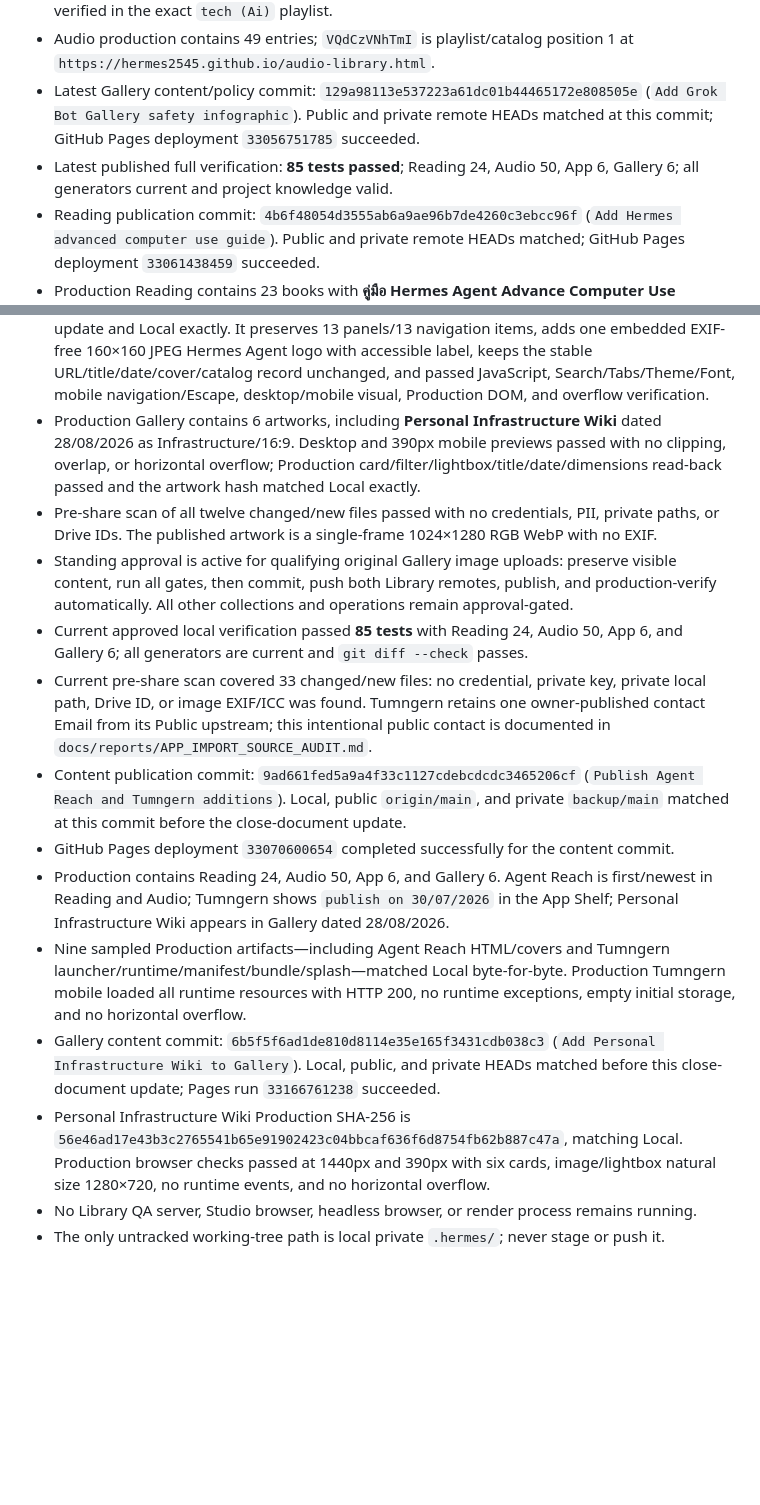
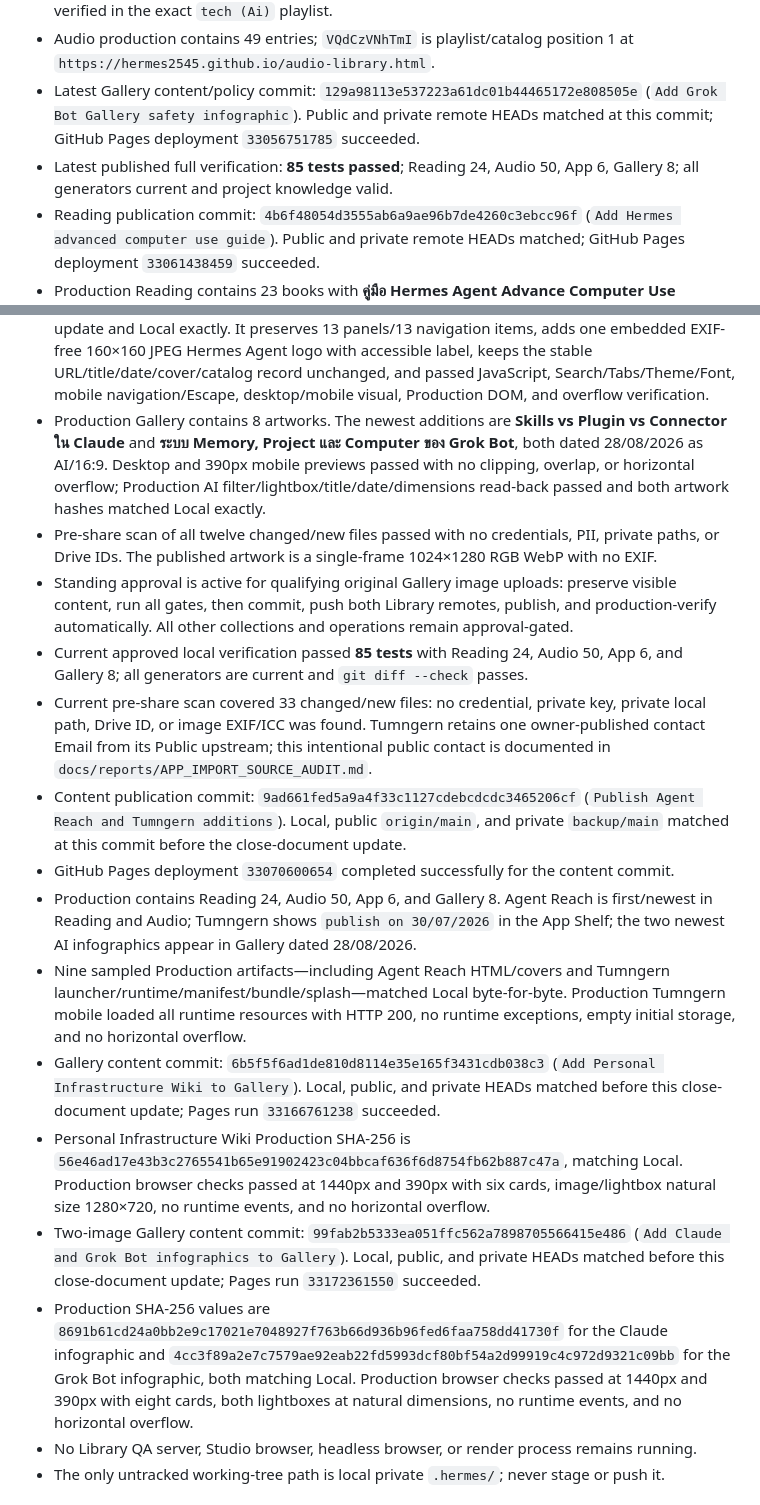
Before and after one commit to hermes2545/hermes2545.github.io, a Markdown page: docs/SESSION_HANDOFF.md, 2 parts joined by grey strips. Rendered like a GitHub page; blank space fills up the shorter version.

Commit message:
Record two Gallery infographics production verification

```diff
--- a/docs/SESSION_HANDOFF.md
+++ b/docs/SESSION_HANDOFF.md
@@ -139,23 +139,25 @@ No implementation task is pending. Agent Reach Reading/Audio and the Tumngern Ap
 - YouTube podcast `VQdCzVNhTmI` is Public, Not made for kids, 20:23, published on **manny calavara**, uses the approved Tricolor Segment Bars video and approved title/description, and is verified in the exact `tech (Ai)` playlist.
 - Audio production contains 49 entries; `VQdCzVNhTmI` is playlist/catalog position 1 at `https://hermes2545.github.io/audio-library.html`.
 - Latest Gallery content/policy commit: `129a98113e537223a61dc01b44465172e808505e` (`Add Grok Bot Gallery safety infographic`). Public and private remote HEADs matched at this commit; GitHub Pages deployment `33056751785` succeeded.
-- Latest published full verification: **85 tests passed**; Reading 24, Audio 50, App 6, Gallery 6; all generators current and project knowledge valid.
+- Latest published full verification: **85 tests passed**; Reading 24, Audio 50, App 6, Gallery 8; all generators current and project knowledge valid.
 - Reading publication commit: `4b6f48054d3555ab6a9ae96b7de4260c3ebcc96f` (`Add Hermes advanced computer use guide`). Public and private remote HEADs matched; GitHub Pages deployment `33061438459` succeeded.
 - Production Reading contains 23 books with **คู่มือ Hermes Agent Advance Computer Use** first/newest at 27/08/2026. Full verification passed with **82 tests**; all generators current, project knowledge valid, inline JavaScript syntax valid, desktop/mobile visuals passed, interactive CDP checks passed, and no diff-check errors.
 - Original publication SHA-256 `d66393c8cb363376c8fc88754c3918de5978b1183a4bf5db3771d667f343f8f1` was production-verified before the owner-supplied branding replacement below.
 - Branding update commit: `52cd987cff707fe2d562d301286d2457b65cb382` (`Update Hermes Computer Use guide branding`). Public/private remote HEADs matched; GitHub Pages deployment `33062292220` succeeded.
 - Current Production SHA-256: `1ff59d838fc50843f964c71ab3757051b2eeabd5f0701fc515794ac00ddf9581`, matching the supplied update and Local exactly. It preserves 13 panels/13 navigation items, adds one embedded EXIF-free 160×160 JPEG Hermes Agent logo with accessible label, keeps the stable URL/title/date/cover/catalog record unchanged, and passed JavaScript, Search/Tabs/Theme/Font, mobile navigation/Escape, desktop/mobile visual, Production DOM, and overflow verification.
-- Production Gallery contains 6 artworks, including **Personal Infrastructure Wiki** dated 28/08/2026 as Infrastructure/16:9. Desktop and 390px mobile previews passed with no clipping, overlap, or horizontal overflow; Production card/filter/lightbox/title/date/dimensions read-back passed and the artwork hash matched Local exactly.
+- Production Gallery contains 8 artworks. The newest additions are **Skills vs Plugin vs Connector ใน Claude** and **ระบบ Memory, Project และ Computer ของ Grok Bot**, both dated 28/08/2026 as AI/16:9. Desktop and 390px mobile previews passed with no clipping, overlap, or horizontal overflow; Production AI filter/lightbox/title/date/dimensions read-back passed and both artwork hashes matched Local exactly.
 - Pre-share scan of all twelve changed/new files passed with no credentials, PII, private paths, or Drive IDs. The published artwork is a single-frame 1024×1280 RGB WebP with no EXIF.
 - Standing approval is active for qualifying original Gallery image uploads: preserve visible content, run all gates, then commit, push both Library remotes, publish, and production-verify automatically. All other collections and operations remain approval-gated.
-- Current approved local verification passed **85 tests** with Reading 24, Audio 50, App 6, and Gallery 6; all generators are current and `git diff --check` passes.
+- Current approved local verification passed **85 tests** with Reading 24, Audio 50, App 6, and Gallery 8; all generators are current and `git diff --check` passes.
 - Current pre-share scan covered 33 changed/new files: no credential, private key, private local path, Drive ID, or image EXIF/ICC was found. Tumngern retains one owner-published contact Email from its Public upstream; this intentional public contact is documented in `docs/reports/APP_IMPORT_SOURCE_AUDIT.md`.
 - Content publication commit: `9ad661fed5a9a4f33c1127cdebcdcdc3465206cf` (`Publish Agent Reach and Tumngern additions`). Local, public `origin/main`, and private `backup/main` matched at this commit before the close-document update.
 - GitHub Pages deployment `33070600654` completed successfully for the content commit.
-- Production contains Reading 24, Audio 50, App 6, and Gallery 6. Agent Reach is first/newest in Reading and Audio; Tumngern shows `publish on 30/07/2026` in the App Shelf; Personal Infrastructure Wiki appears in Gallery dated 28/08/2026.
+- Production contains Reading 24, Audio 50, App 6, and Gallery 8. Agent Reach is first/newest in Reading and Audio; Tumngern shows `publish on 30/07/2026` in the App Shelf; the two newest AI infographics appear in Gallery dated 28/08/2026.
 - Nine sampled Production artifacts—including Agent Reach HTML/covers and Tumngern launcher/runtime/manifest/bundle/splash—matched Local byte-for-byte. Production Tumngern mobile loaded all runtime resources with HTTP 200, no runtime exceptions, empty initial storage, and no horizontal overflow.
 - Gallery content commit: `6b5f5f6ad1de810d8114e35e165f3431cdb038c3` (`Add Personal Infrastructure Wiki to Gallery`). Local, public, and private HEADs matched before this close-document update; Pages run `33166761238` succeeded.
 - Personal Infrastructure Wiki Production SHA-256 is `56e46ad17e43b3c2765541b65e91902423c04bbcaf636f6d8754fb62b887c47a`, matching Local. Production browser checks passed at 1440px and 390px with six cards, image/lightbox natural size 1280×720, no runtime events, and no horizontal overflow.
+- Two-image Gallery content commit: `99fab2b5333ea051ffc562a7898705566415e486` (`Add Claude and Grok Bot infographics to Gallery`). Local, public, and private HEADs matched before this close-document update; Pages run `33172361550` succeeded.
+- Production SHA-256 values are `8691b61cd24a0bb2e9c17021e7048927f763b66d936b96fed6faa758dd41730f` for the Claude infographic and `4cc3f89a2e7c7579ae92eab22fd5993dcf80bf54a2d99919c4c972d9321c09bb` for the Grok Bot infographic, both matching Local. Production browser checks passed at 1440px and 390px with eight cards, both lightboxes at natural dimensions, no runtime events, and no horizontal overflow.
 - No Library QA server, Studio browser, headless browser, or render process remains running.
 - The only untracked working-tree path is local private `.hermes/`; never stage or push it.
 
```
Also changed, not shown: docs/wiki/log.md (+1 -0 lines).
